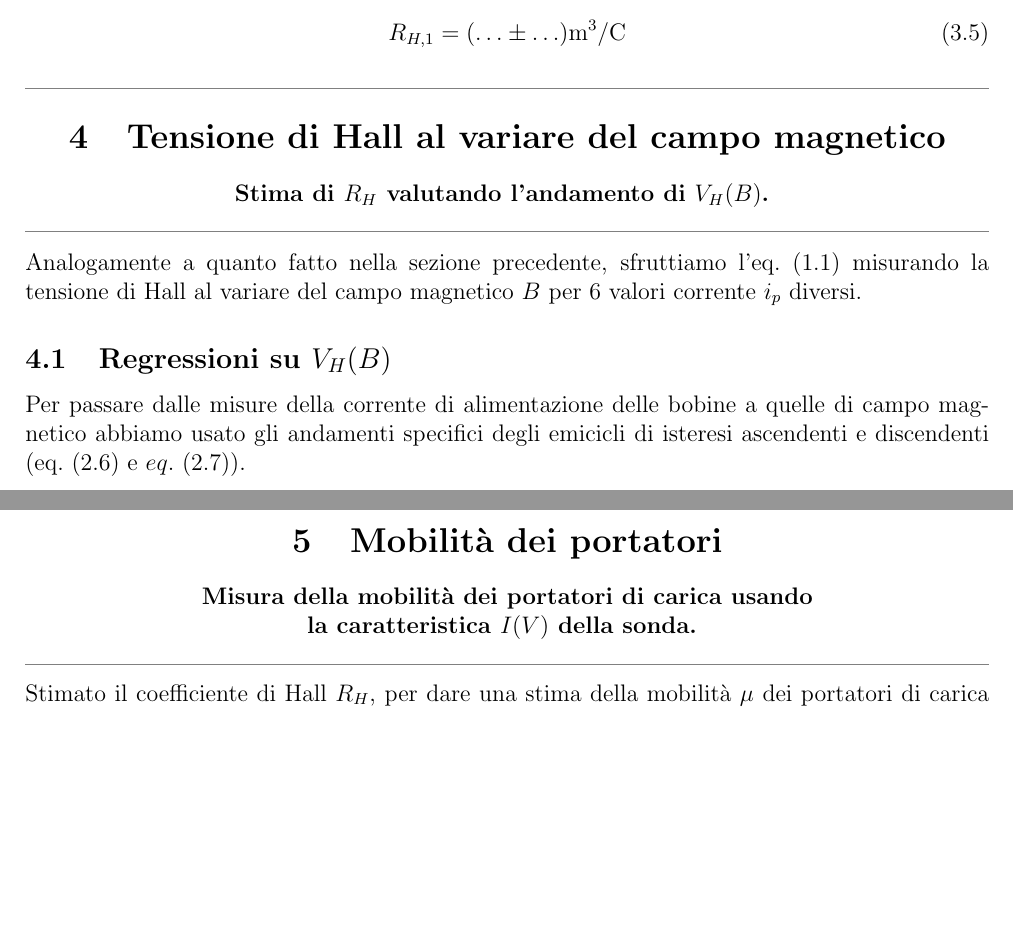
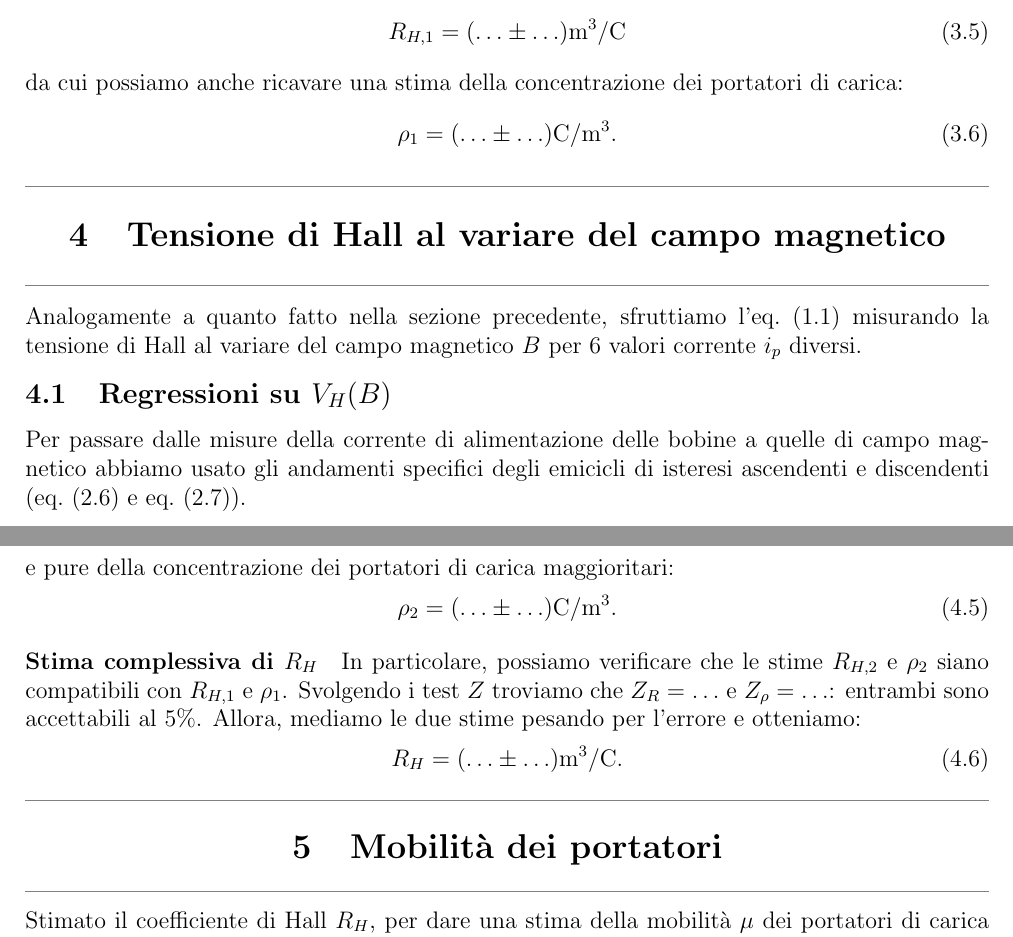
Before and after one commit to 0universe0/lab_ifns_sm, a LaTeX paper (reportHall/hall.tex, which reads reportHall/sections/3_VhI.tex, reportHall/sections/4_VhB.tex, reportHall/sections/5_portatori.tex): two parts of pages 6 and 7 of 9 before the commit and two parts of pages 6 and 7 of 10 after it, joined at a grey line, cut so that both start at the same text, the shorter picture padded with empty space. The pictures show the PDF file reportHall/hall.pdf that the author committed with the source.

Commit message:
final skeleton written, only data, conclusion, appendix needed

```diff
--- a/reportHall/sections/3_VhI.tex
+++ b/reportHall/sections/3_VhI.tex
@@ -1,4 +1,4 @@
-\newsec{Tensione di Hall al variare della corrente}{Stima di $ R_H $ valutando l'andamento di $V_H(i)$.}
+\newsec{Tensione di Hall al variare della corrente}
 
 Abbiamo misurato la tensione di Hall al variare della corrente $ i_p $ a valori diversi di campo magnetico $ B $, per un totale di $ 10 $ set di dati.
 Useremo l'\cref{eq:hall-tension} per stimare il valore di $ R_H $.
@@ -46,3 +46,7 @@ per cui, data anche la misura di $ t $ in \cref{eq:dimensions}, otteniamo una st
 \begin{equation} \label{eq:RH1}
 R_{H,1} = (\ldots \pm \ldots) \unit{m^3 / C}
 \end{equation}
+da cui possiamo anche ricavare una stima della concentrazione dei portatori di carica:
+\begin{equation}
+\rho_{1} = (\ldots \pm \ldots) \unit{C / m^3}.
+\end{equation}
--- a/reportHall/sections/4_VhB.tex
+++ b/reportHall/sections/4_VhB.tex
@@ -1,10 +1,10 @@
-\newsec{Tensione di Hall al variare del campo magnetico}{Stima di $ R_H $ valutando l'andamento di $V_H(B)$.}
+\newsec{Tensione di Hall al variare del campo magnetico}
 
 Analogamente a quanto fatto nella sezione precedente, sfruttiamo l'\cref{eq:hall-tension} misurando la tensione di Hall al variare del campo magnetico $ B $ per $ 6 $ valori corrente $ i_p $ diversi.
 
 \subsection{Regressioni su $ V_H(B) $}
 
-Per passare dalle misure della corrente di alimentazione delle bobine a quelle di campo magnetico abbiamo usato gli andamenti specifici degli emicicli di isteresi ascendenti e discendenti (\cref{eq:hysteresis-up} e $ \cref{eq:hysteresis-down} $).
+Per passare dalle misure della corrente di alimentazione delle bobine a quelle di campo magnetico abbiamo usato gli andamenti specifici degli emicicli di isteresi ascendenti e discendenti (\cref{eq:hysteresis-up} e \cref{eq:hysteresis-down}).
 
 Nuovamente, per confronto con \cref{eq:hall-tension} ci aspettiamo un andamento lineare e quindi effettuiamo delle regressioni con il modello:
 \begin{equation}
@@ -12,4 +12,3 @@ V_H = q + m \cdot B
 \end{equation}
 aspettandoci che $ q $ sia compatibile con $ 0 $ mentre $ m $ dia una stima di $ R_H i_p / t $, dopo aver sottratto (da $ q $) il contributo $ V_h(i_p^*) $\footnote{In questo caso, diversamente da prima, il contributo è costante per ogni curva: dipende dal valore fissato di corrente nella sonda.} dato dal disallineamento delle piastre.
 
-In particolare \ldots
@@ -25,0 +26,18 @@ ed effettivamente otteniamo \ldots
+\begin{equation}
+q'= (\ldots \pm \ldots) \unit{mV / mT} \qquad m' = (\ldots \pm \ldots) \unit{mV / (mT \cdot mA)}
+\end{equation}
+per cui, data sempre la misura di $ t $ in \cref{eq:dimensions}, otteniamo una seconda stima di $ R_H $:
+\begin{equation}
+R_{H,2} = (\ldots \pm \ldots) \unit{m^3 / C}
+\end{equation}
+e pure della concentrazione dei portatori di carica maggioritari:
+\begin{equation}
+\rho_2 = (\ldots \pm \ldots) \unit{C / m^3}.
+\end{equation}
+
+\paragraph{Stima complessiva di $ R_H $} In particolare, possiamo verificare che le stime $ R_{H,2} $ e $ \rho_2 $ siano compatibili con $ R_{H,1} $ e $ \rho_1 $.
+Svolgendo i test $ Z $ troviamo che $ Z_R = \ldots $ e $ Z_{\rho} = \ldots $: entrambi sono accettabili al $ 5 \% $.
+Allora, mediamo le due stime pesando per l'errore e otteniamo:
+\begin{equation} \label{eq:RH}
+R_H = (\ldots \pm \ldots) \unit{m^3 / C}.
+\end{equation}
--- a/reportHall/sections/5_portatori.tex
+++ b/reportHall/sections/5_portatori.tex
@@ -1,6 +1,6 @@
-\newsec{Mobilità dei portatori}{Misura della mobilità dei portatori di carica usando \\ la caratteristica $I(V)$ della sonda.}
+\newsec{Mobilità dei portatori}
 
 Stimato il coefficiente di Hall $ R_H $, per dare una stima della mobilità $ \mu $ dei portatori di carica dentro al campione di germanio è sufficiente determinare la resistenza del campione.
 
-\subsection{Caratteristica $ I(V) $}
+\subsection{Caratteristica $ i_p(V) $}
 
```
Also changed, not shown: reportHall/hall.tex (+1 -2 lines), reportHall/sections/1_intro.tex (+3 -2 lines), reportHall/sections/2_electromagnet.tex (+3 -1 lines), reportHall/sections/6_conclusioni.tex (+3 -1 lines), reportHall/sections/7_magnetoresistenza.tex (+1 -1 lines), reportHall/hall.pdf, reportHall/sections/4_VhB.tex (5 more changed lines), reportHall/sections/5_portatori.tex (21 more changed lines).
